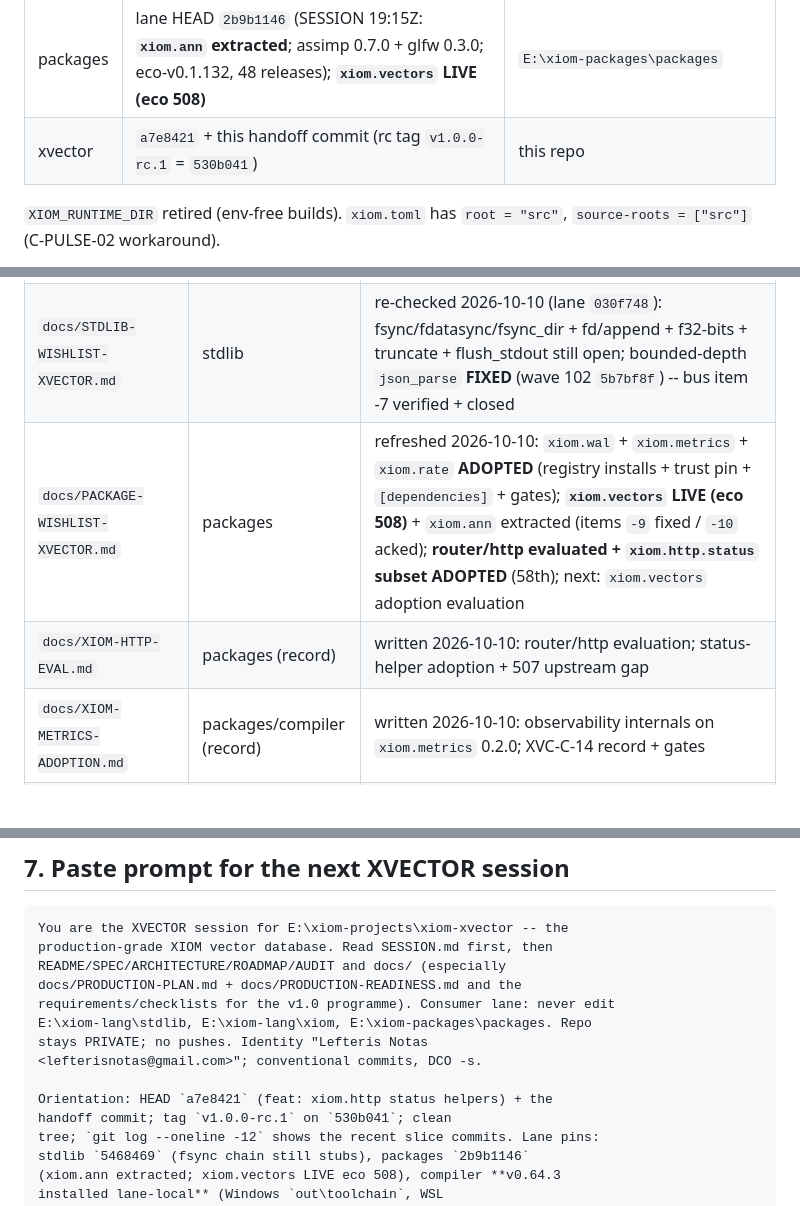
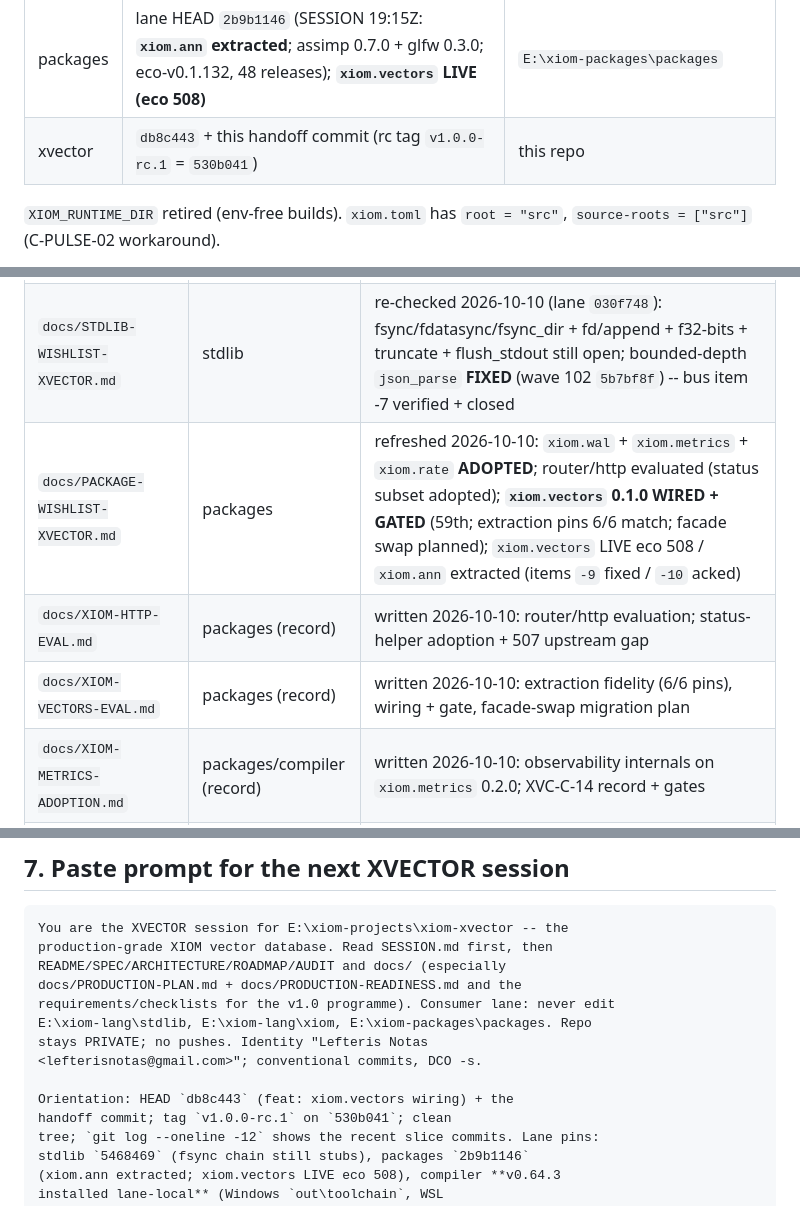
Before and after one commit to xiom-projects/xiom-xvector, a Markdown page: SESSION.md, 3 parts joined by grey strips. Drawn GitHub-style; blank space fills up the shorter version.

```diff
--- a/SESSION.md
+++ b/SESSION.md
@@ -96,7 +98,7 @@ commits, DCO `git commit -s`.
 | compiler | **v0.64.3 installed lane-local (2026-10-10)** on Windows (`out\toolchain`) + WSL (`~/.xvector-toolchain`); release run `38071481303` green; tag `v0.64.3` on `a5b87965` | lane-local + `%LOCALAPPDATA%\xiom.new` fallback; WSL `~/.xvector-toolchain` |
 | stdlib | lane HEAD `5468469` (website-10 portable crypto fix); **fsync/fdatasync/fsync_dir still Err stubs** (re-checked 2026-10-10) | `E:\xiom-lang\stdlib` (= `/mnt/e/xiom-lang/stdlib`) |
 | packages | lane HEAD `2b9b1146` (SESSION 19:15Z: **`xiom.ann` extracted**; assimp 0.7.0 + glfw 0.3.0; eco-v0.1.132, 48 releases); **`xiom.vectors` LIVE (eco 508)** | `E:\xiom-packages\packages` |
-| xvector | `a7e8421` + this handoff commit (rc tag `v1.0.0-rc.1` = `530b041`) | this repo |
+| xvector | `db8c443` + this handoff commit (rc tag `v1.0.0-rc.1` = `530b041`) | this repo |
 
 `XIOM_RUNTIME_DIR` retired (env-free builds). `xiom.toml` has
 `root = "src"`, `source-roots = ["src"]` (C-PULSE-02 workaround).
@@ -1069,8 +1087,9 @@ signed commits, docs updated).
 | `docs/RELAY-COMPILER.md` | compiler | Addenda 3-10 (8 = v0.64.2 re-test; 9 = XVC-C-13 `&Str` params; 10 = XVC-C-14 short-name layout shadow) |
 | `docs/COMPILER-RELAY-2026-10-09-v0.64.2.md` | compiler -> XVECTOR | received; actioned (re-test done, no residual reds) |
 | `docs/STDLIB-WISHLIST-XVECTOR.md` | stdlib | re-checked 2026-10-10 (lane `030f748`): fsync/fdatasync/fsync_dir + fd/append + f32-bits + truncate + flush_stdout still open; bounded-depth `json_parse` **FIXED** (wave 102 `5b7bf8f`) -- bus item -7 verified + closed |
-| `docs/PACKAGE-WISHLIST-XVECTOR.md` | packages | refreshed 2026-10-10: `xiom.wal` + `xiom.metrics` + `xiom.rate` **ADOPTED** (registry installs + trust pin + `[dependencies]` + gates); **`xiom.vectors` LIVE (eco 508)** + `xiom.ann` extracted (items `-9` fixed / `-10` acked); **router/http evaluated + `xiom.http.status` subset ADOPTED** (58th); next: `xiom.vectors` adoption evaluation |
+| `docs/PACKAGE-WISHLIST-XVECTOR.md` | packages | refreshed 2026-10-10: `xiom.wal` + `xiom.metrics` + `xiom.rate` **ADOPTED**; router/http evaluated (status subset adopted); **`xiom.vectors` 0.1.0 WIRED + GATED** (59th; extraction pins 6/6 match; facade swap planned); `xiom.vectors` LIVE eco 508 / `xiom.ann` extracted (items `-9` fixed / `-10` acked) |
 | `docs/XIOM-HTTP-EVAL.md` | packages (record) | written 2026-10-10: router/http evaluation; status-helper adoption + 507 upstream gap |
+| `docs/XIOM-VECTORS-EVAL.md` | packages (record) | written 2026-10-10: extraction fidelity (6/6 pins), wiring + gate, facade-swap migration plan |
 | `docs/XIOM-METRICS-ADOPTION.md` | packages/compiler (record) | written 2026-10-10: observability internals on `xiom.metrics` 0.2.0; XVC-C-14 record + gates |
 | `docs/XIOM-RATE-ADOPTION.md` | packages/compiler (record) | written 2026-10-10: S3 token-bucket internals on `xiom.rate` 0.2.0 (carry-exact refill); gates + follow-ups |
 | `docs/PULSE-INTEGRATION.md` | PULSE (consumer) | written 2026-10-09; PULSE builds `probe_pkg_xvector` from it |
@@ -1094,7 +1113,7 @@ E:\xiom-lang\stdlib, E:\xiom-lang\xiom, E:\xiom-packages\packages. Repo
 stays PRIVATE; no pushes. Identity "Lefteris Notas
 <lefterisnotas@gmail.com>"; conventional commits, DCO -s.
 
-Orientation: HEAD `a7e8421` (feat: xiom.http status helpers) + the
+Orientation: HEAD `db8c443` (feat: xiom.vectors wiring) + the
 handoff commit; tag `v1.0.0-rc.1` on `530b041`; clean
 tree; `git log --oneline -12` shows the recent slice commits. Lane pins:
 stdlib `5468469` (fsync chain still stubs), packages `2b9b1146`
```
Also changed, not shown: other parts of SESSION.md (+50 -29 lines), docs/PRODUCTION-READINESS.md (+10 -0 lines).
